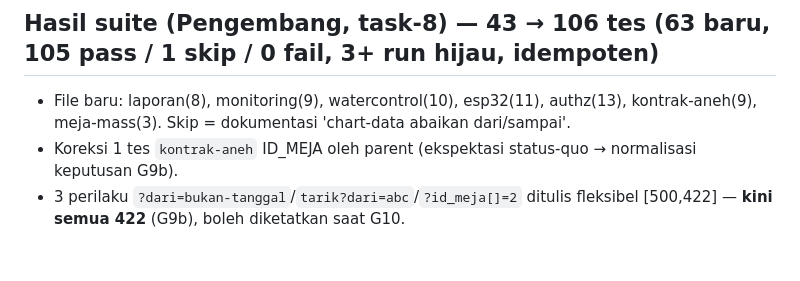
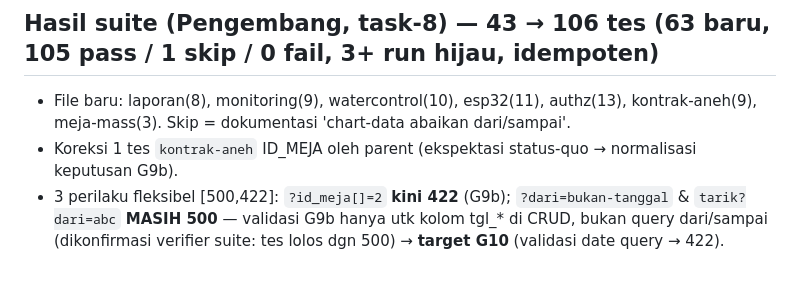
Before and after one commit to EoxikBlaze/greenhouse_arutmin_frontend, a Markdown page: docs/BACKLOG_GARAP.md, the part around the change. GitHub-like rendering.

Commit message:
[verified:deleg_f828c9d7-KOREKSI] docs(backlog): ?dari/sampai query masih 500 — target G10
Verifier suite mengonfirmasi: validasi G9b hanya utk kolom tgl_* di CRUD;
GET /laporan?dari=bukan-tanggal & /monitoring/tarik?dari=abc MASIH 500.
Klaim 'kini semua 422' pada blok suite dikoreksi; ?id_meja[]=2 tetap 422.

```diff
--- a/docs/BACKLOG_GARAP.md
+++ b/docs/BACKLOG_GARAP.md
@@ -142,4 +142,4 @@ Quick-win gelombang frontend berikut: (1) error+empty saling eksklusif + tombol
 ## Hasil suite (Pengembang, task-8) — 43 → **106 tes** (63 baru, 105 pass / 1 skip / 0 fail, 3+ run hijau, idempoten)
 - File baru: laporan(8), monitoring(9), watercontrol(10), esp32(11), authz(13), kontrak-aneh(9), meja-mass(3). Skip = dokumentasi 'chart-data abaikan dari/sampai'.
 - Koreksi 1 tes `kontrak-aneh` ID_MEJA oleh parent (ekspektasi status-quo → normalisasi keputusan G9b).
-- 3 perilaku `?dari=bukan-tanggal`/`tarik?dari=abc`/`?id_meja[]=2` ditulis fleksibel [500,422] — **kini semua 422** (G9b), boleh diketatkan saat G10.
+- 3 perilaku fleksibel [500,422]: `?id_meja[]=2` **kini 422** (G9b); `?dari=bukan-tanggal` & `tarik?dari=abc` **MASIH 500** — validasi G9b hanya utk kolom tgl_* di CRUD, bukan query dari/sampai (dikonfirmasi verifier suite: tes lolos dgn 500) → **target G10** (validasi date query → 422).
```
